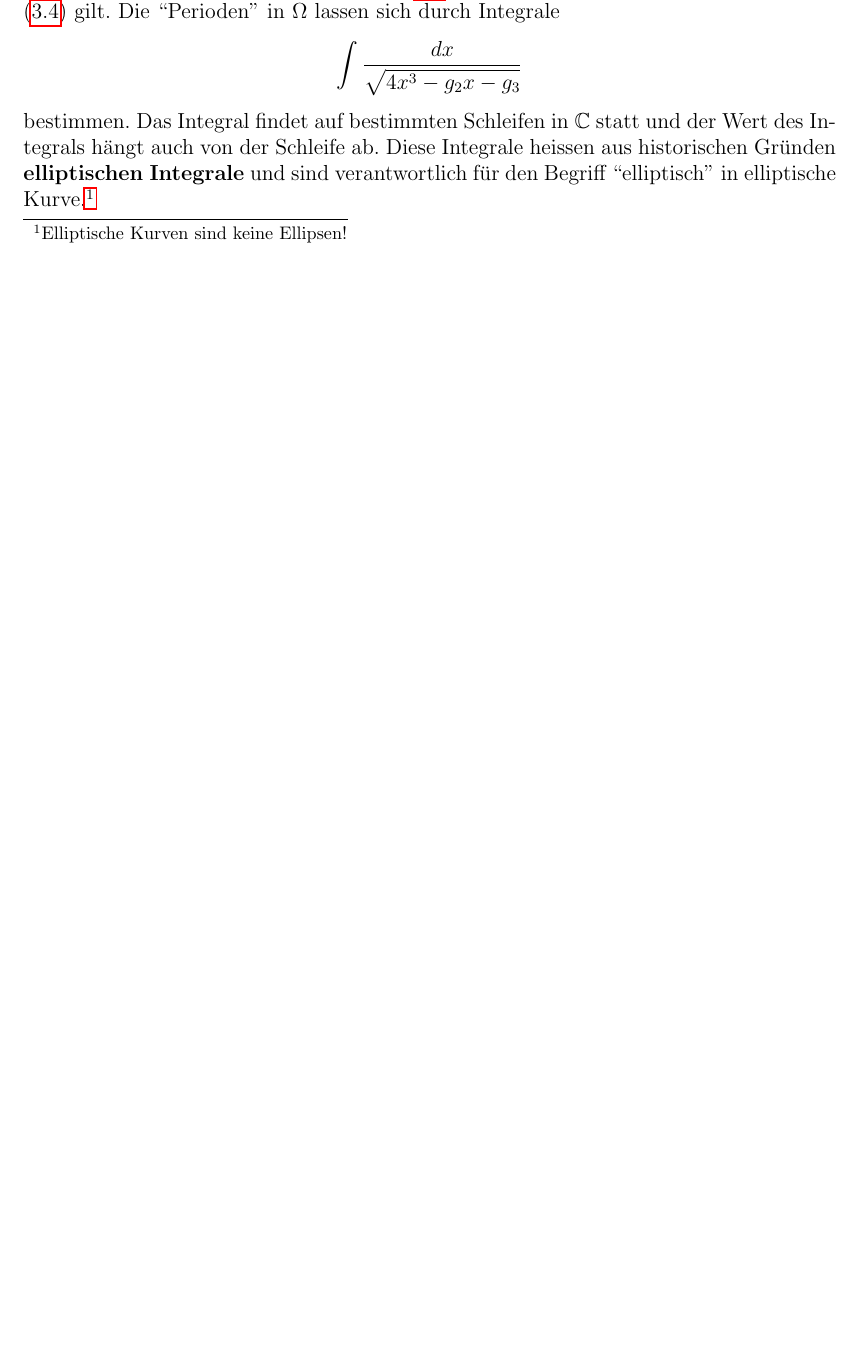
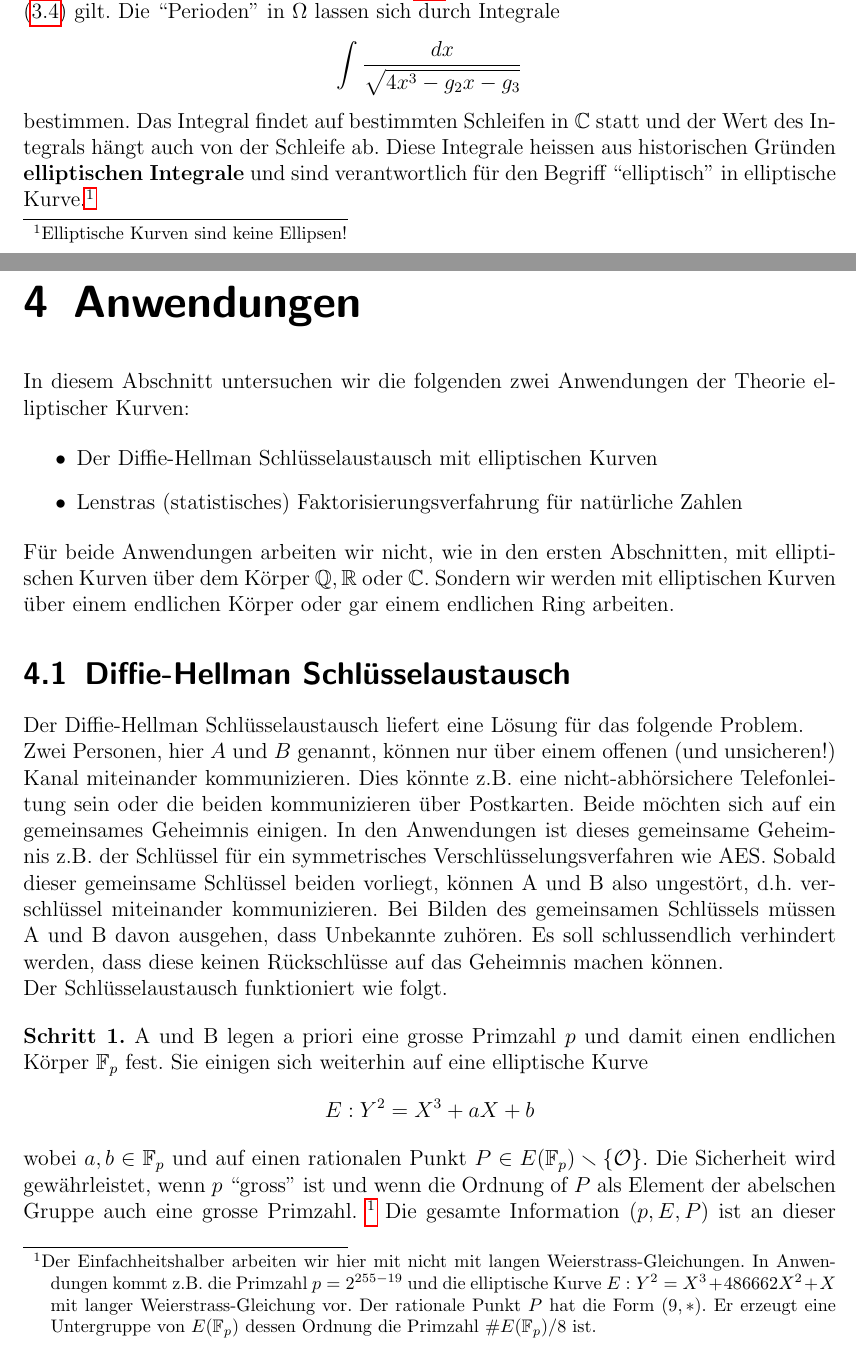
Before and after one commit to philipphabegger/ElliptischeKurvenDMK, a LaTeX book (main.tex, which reads anwendungen.tex): part of page 22 of 23 before the commit and two parts of pages 22 and 23 of 26 after it, the two joined at a grey line, cut so that both start at the same text, the shorter picture padded with empty space. The pictures show the PDF file main.pdf that the author committed with the source.

Commit message:
diffie-hellman begonnen

```diff
--- /dev/null
+++ b/anwendungen.tex
@@ -0,0 +1,58 @@
+\chapter{Anwendungen}
+
+In diesem Abschnitt untersuchen wir die folgenden
+zwei Anwendungen der Theorie
+elliptischer Kurven:
+
+\begin{itemize}
+\item Der Diffie-Hellman Schlüsselaustausch mit elliptischen Kurven
+\item Lenstras (statistisches)
+  Faktorisierungsverfahrung für natürliche Zahlen
+\end{itemize}
+
+Für beide Anwendungen arbeiten wir nicht, wie in den ersten
+Abschnitten, mit elliptischen Kurven über dem Körper $\IQ,\IR$ oder
+$\IC$. Sondern wir werden mit elliptischen Kurven über einem endlichen
+Körper oder gar einem endlichen Ring arbeiten.
+
+\section{Diffie-Hellman Schlüsselaustausch}
+
+Der Diffie-Hellman Schlüsselaustausch liefert eine Lösung für das
+folgende Problem.
+
+Zwei Personen, hier $A$ und $B$ genannt, können nur über einem offenen
+(und unsicheren!)
+Kanal miteinander kommunizieren. Dies könnte z.B. eine
+nicht-abhörsichere Telefonleitung sein oder die beiden kommunizieren
+über Postkarten. Beide möchten sich auf ein gemeinsames Geheimnis
+einigen. In den Anwendungen ist dieses gemeinsame Geheimnis z.B. der
+Schlüssel für ein symmetrisches Verschlüsselungsverfahren wie
+AES. Sobald dieser gemeinsame Schlüssel beiden vorliegt, können A
+und B also ungestört, d.h. verschlüssel miteinander kommunizieren. Bei
+Bilden des gemeinsamen Schlüssels müssen A und B davon ausgehen, dass
+Unbekannte zuhören. Es soll schlussendlich verhindert werden, dass
+diese keinen Rückschlüsse auf das Geheimnis machen können.
+
+Der Schlüsselaustausch funktioniert wie folgt.
+
+\bigskip
+\textbf{Schritt 1.} A und B legen a priori
+eine grosse Primzahl $p$ und damit einen endlichen Körper $\IF_p$ fest.
+Sie einigen sich weiterhin auf eine elliptische Kurve
+$$E: Y^2 = X^3+aX+b$$
+wobei $a,b\in\IF_p$ und auf einen rationalen Punkt $P\in
+E(\IF_p)\ssm\{\cO\}$. Die Sicherheit wird gewährleistet, wenn $p$
+``gross'' ist und wenn die Ordnung of $P$ als Element der abelschen
+Gruppe auch eine grosse  Primzahl.
+\footnote{Der Einfachheitshalber arbeiten wir hier
+  mit nicht mit langen Weierstrass-Gleichungen. In Anwendungen kommt
+  z.B. die Primzahl
+ $p = 2^{255-19}$ und die elliptische Kurve
+  $E: Y^2 = X^3+486662X^2+X$ mit langer Weierstrass-Gleichung vor. Der
+rationale Punkt $P$ hat die Form $(9,*)$. Er erzeugt eine Untergruppe
+von $E(\IF_p)$ dessen Ordnung die Primzahl $\#E(\IF_p)/8$ ist.}
+Die gesamte Information $(p,E,P)$ ist an dieser Stelle rein
+öffentlich. A und B müssen davon ausgehen, dass dritte Zugriff auf
+diese Information haben.
+
+\bigskip
@@ -0,0 +68,13 @@
+$a_{i}\in \{0,1\}$, so gilt
+$$
+a\cdot P =\sum_{i : a_i=1} 2^i \cdot P.$$
+Also lässt sich $a \cdot P$ rein aus der  Addition $E(\IF_p)\times
+E(\IF_p)\rightarrow E(\IF_p)$  und Iterationen der
+Verdoppelungsabbildung  $2\colon E(\IF_p)\rightarrow E(\IF_p)$
+bestimmen.
+
+\bigskip
+\textbf{Schritt 3.} B macht das gleiche und wählt eine geheime natürliche Zahl
+$b$. Daraufhin berechne $B$ den Punkt $b\cdot P \in E(\IF_p)$.
+
+\bigskip
@@ -0,0 +88 @@
+\bigskip
@@ -0,0 +102 @@
+a\cdot (b\cdot P) = (ab)\cdot P = (ba) \cdot P = b\cdot (a\cdot P).$$
```
Also changed, not shown: main.tex (+2 -0 lines), main.pdf, anwendungen.tex (62 more changed lines).
